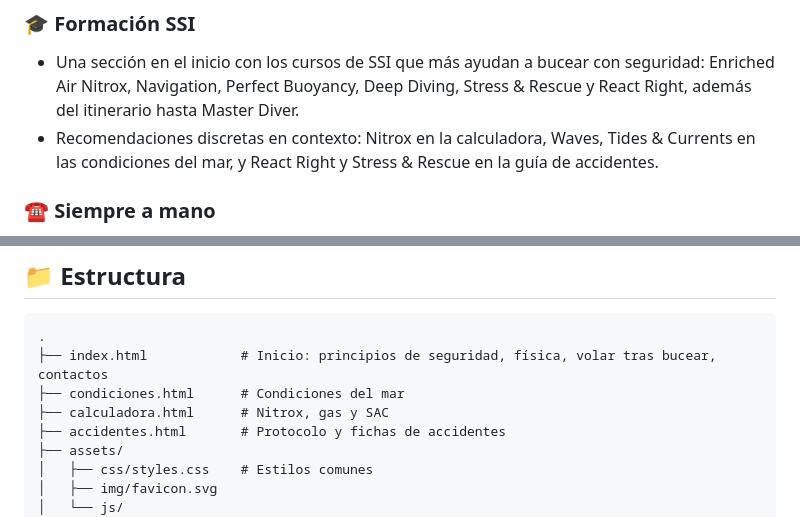
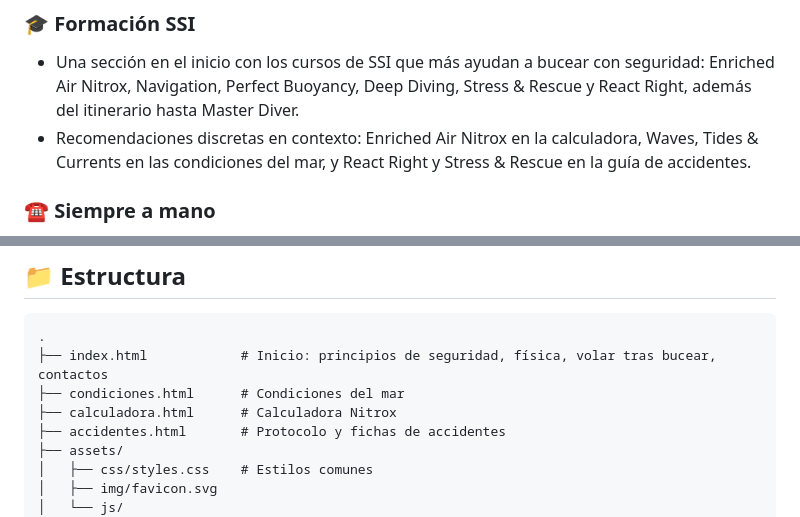
Before and after one commit to jquispe19/buceo-seguro, a Markdown page: README.md, 2 parts joined by grey strips. Rendered like a GitHub page.

```diff
--- a/README.md
+++ b/README.md
@@ -33,7 +31,7 @@ Contenido elaborado por **John Quispe Carrió, instructor de buceo SSI**.
 
 ### 🎓 Formación SSI
 - Una sección en el inicio con los cursos de SSI que más ayudan a bucear con seguridad: Enriched Air Nitrox, Navigation, Perfect Buoyancy, Deep Diving, Stress & Rescue y React Right, además del itinerario hasta Master Diver.
-- Recomendaciones discretas en contexto: Nitrox en la calculadora, Waves, Tides & Currents en las condiciones del mar, y React Right y Stress & Rescue en la guía de accidentes.
+- Recomendaciones discretas en contexto: Enriched Air Nitrox en la calculadora, Waves, Tides & Currents en las condiciones del mar, y React Right y Stress & Rescue en la guía de accidentes.
 
 ### ☎️ Siempre a mano
 Una barra de emergencia en todas las páginas con el **112**, **DAN Europe** (+39 06 4211 5685) y **Salvamento Marítimo** (900 202 202, VHF canal 16).
@@ -83,7 +79,7 @@ cd buceo-seguro
 .
 ├── index.html            # Inicio: principios de seguridad, física, volar tras bucear, contactos
 ├── condiciones.html      # Condiciones del mar
-├── calculadora.html      # Nitrox, gas y SAC
+├── calculadora.html      # Calculadora Nitrox
 ├── accidentes.html       # Protocolo y fichas de accidentes
 ├── assets/
 │   ├── css/styles.css    # Estilos comunes
```
Also changed, not shown: other parts of README.md (+7 -11 lines), docs/capturas/calculadora.png, 6 other files.
